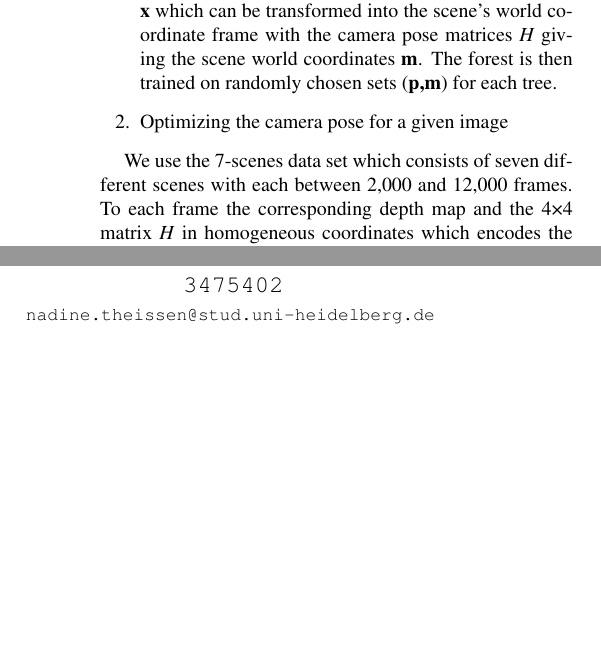
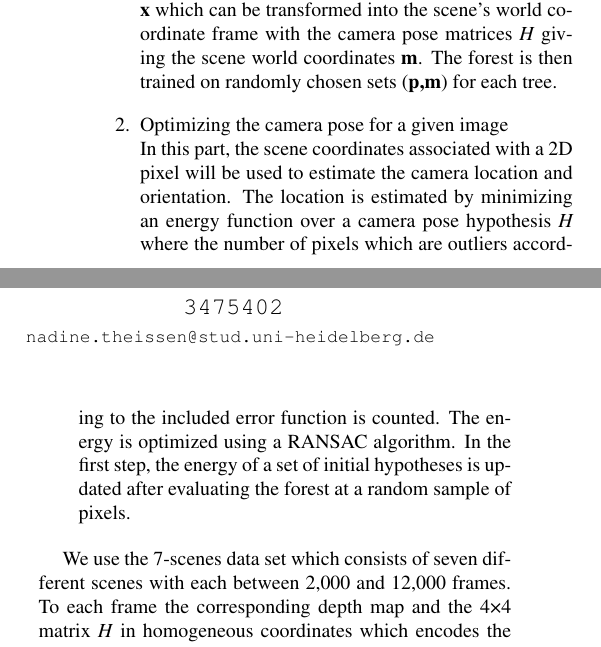
Before and after one commit to JasonPy/3dcv-mini-project, a LaTeX paper (report/cvpr.tex): two parts of the columns of page 1 of 3, joined at a grey line, cut so that both start at the same text, the shorter picture padded with empty space. Compiled offline with pdfLaTeX.

Commit message:
camera pose optimization

```diff
--- a/report/cvpr.tex
+++ b/report/cvpr.tex
@@ -69,7 +69,8 @@ In this project, we provide an approach of interferring the pose of a camera in
 
 In the first step, we apply a \textit{Regression Forest} to a perform scene coordinate regression. A regression tree can be evaluated at any 2D image pixel \textbf{p} and predicts the corresponding position in the 3D world space of the scene as a combination of the predictions of all decision trees in the forest. We use the scene coordinates introduced by \cite{shotton2013} as labels for training the regression forest. Using the calibrated depth \textit{D}(\textbf{p}), it is possible to compute the 3D camera space coordinate \textbf{x} which can be transformed into the scene's world coordinate frame with the camera pose matrices \textit{H} giving  the scene world coordinates \textbf{m}. The forest is then trained on randomly chosen sets (\textbf{p,m}) for each tree.
 
-\item Optimizing the camera pose for a given image
+\item Optimizing the camera pose for a given image \\
+In this part, the scene coordinates associated with a 2D pixel will be used to estimate the camera location and orientation. The location is estimated by minimizing an energy function over a camera pose hypothesis \textit{H} where the number of pixels which are outliers according to the included error function is counted. The energy is optimized using a RANSAC algorithm. In the first step, the energy of a set of initial hypotheses is updated after evaluating the forest at a random sample of pixels.
 \end{enumerate}
 
 
```
